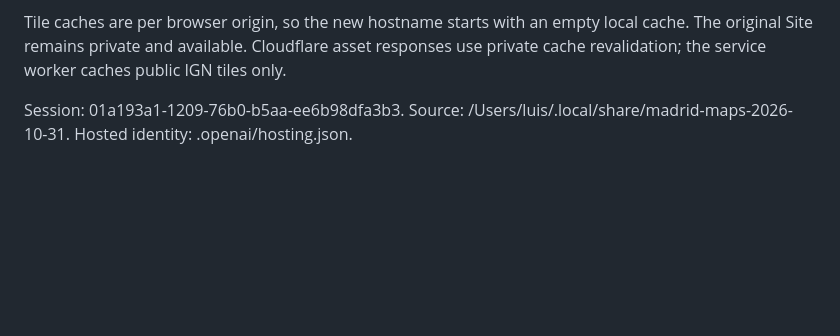
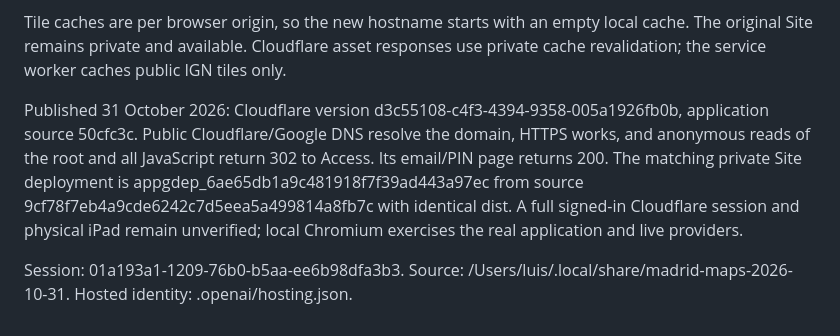
Before and after one commit to lucharo/madridmaps, a Markdown page: README.md, the part around the change. Rendered like a GitHub page; blank space fills up the shorter version.

Commit message:
docs: record custom domain deployment and verification

```diff
--- a/README.md
+++ b/README.md
@@ -72,4 +72,6 @@ With an owned `agent-browser` session open on that URL, run `agent-browser --ses
 
 Tile caches are per browser origin, so the new hostname starts with an empty local cache. The original Site remains private and available. Cloudflare asset responses use private cache revalidation; the service worker caches public IGN tiles only.
 
+Published 31 October 2026: Cloudflare version d3c55108-c4f3-4394-9358-005a1926fb0b, application source 50cfc3c. Public Cloudflare/Google DNS resolve the domain, HTTPS works, and anonymous reads of the root and all JavaScript return 302 to Access. Its email/PIN page returns 200. The matching private Site deployment is appgdep_6ae65db1a9c481918f7f39ad443a97ec from source 9cf78f7eb4a9cde6242c7d5eea5a499814a8fb7c with identical dist. A full signed-in Cloudflare session and physical iPad remain unverified; local Chromium exercises the real application and live providers.
+
 Session: 01a193a1-1209-76b0-b5aa-ee6b98dfa3b3. Source: /Users/luis/.local/share/madrid-maps-2026-10-31. Hosted identity: .openai/hosting.json.
```
Also changed, not shown: PLAN.md (+5 -1 lines).
